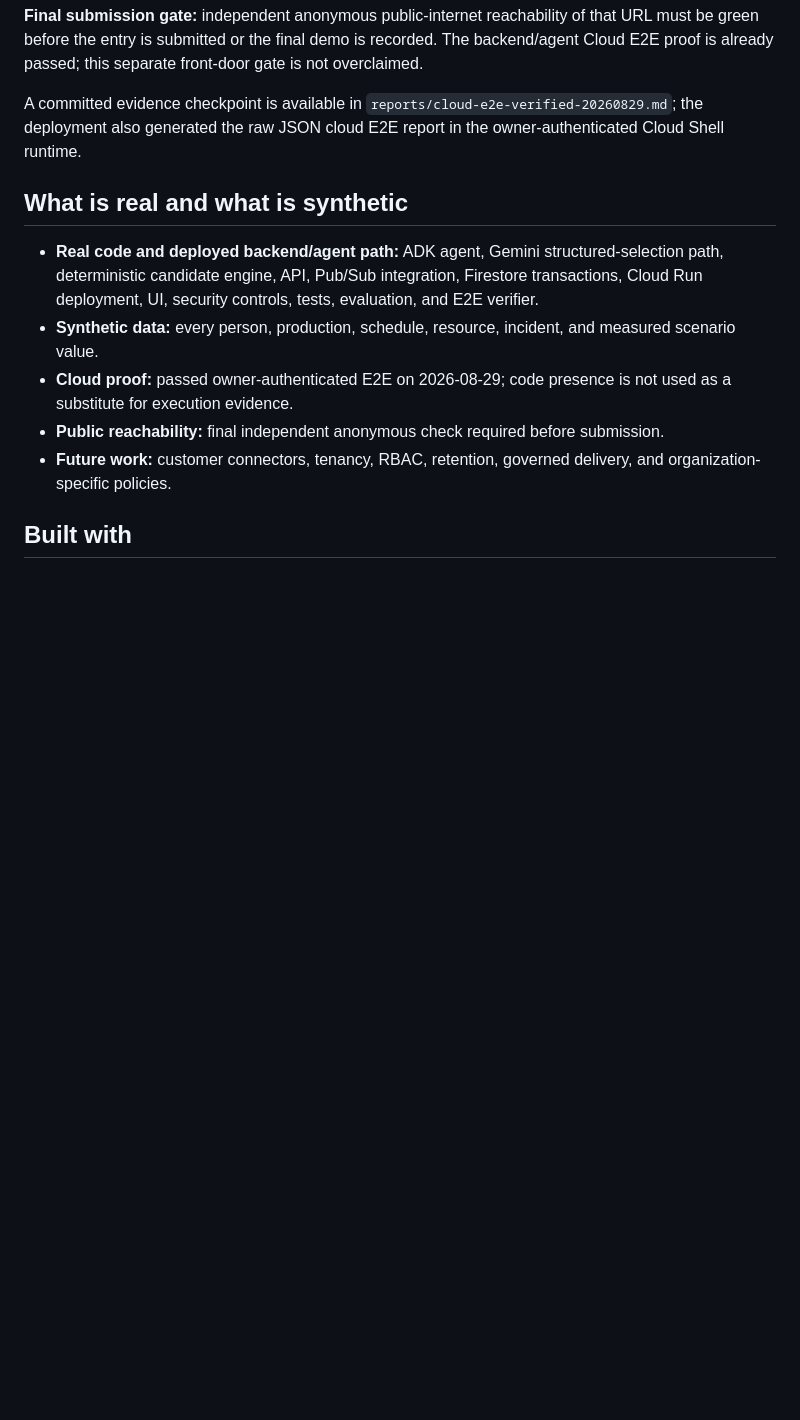
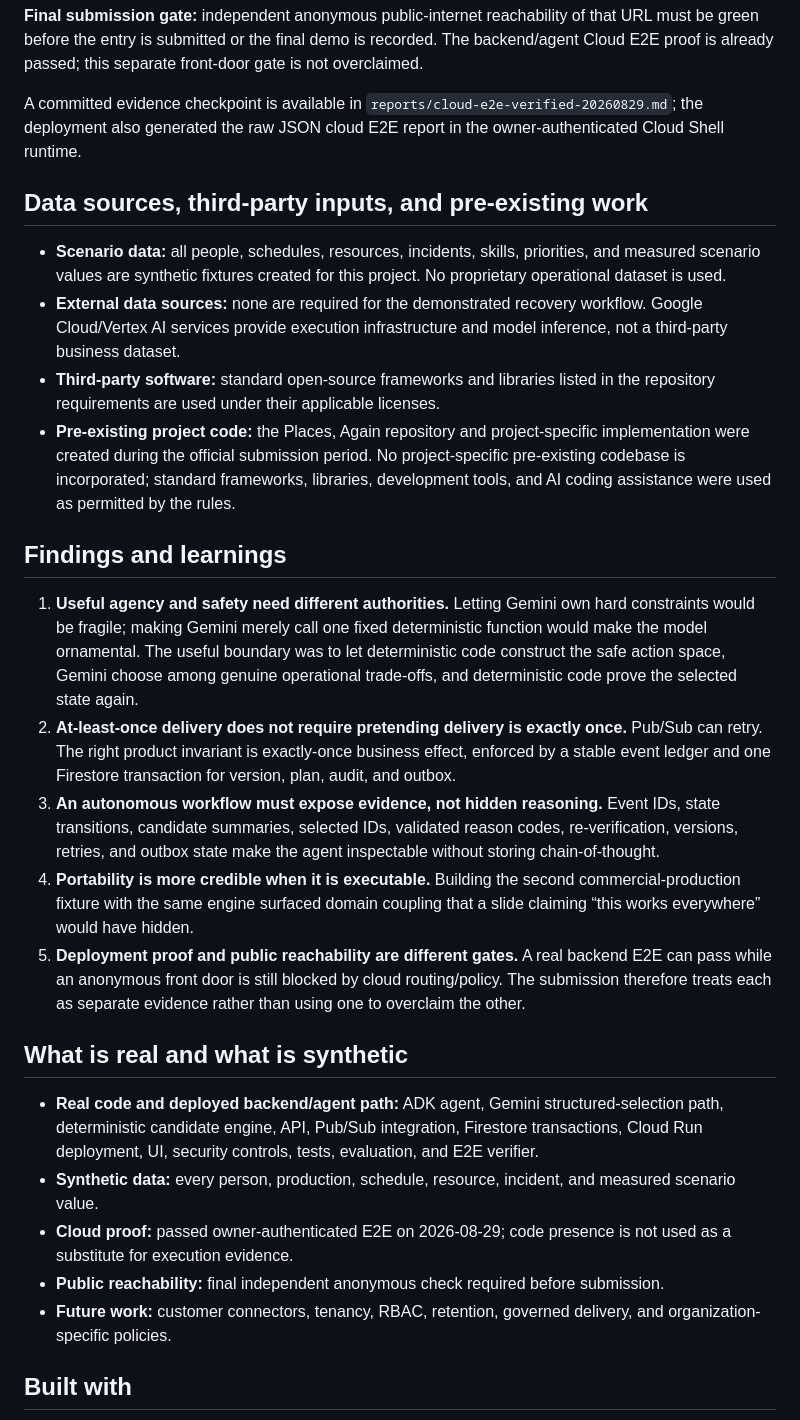
Before and after one commit to rarescos-pixel/places-again, a Markdown page: docs/submission.md, the part around the change. Rendered like a GitHub page; blank space fills up the shorter version.

Commit message:
Add required Devpost data-source and learning disclosures

```diff
--- a/docs/submission.md
+++ b/docs/submission.md
@@ -213,6 +213,46 @@ A committed evidence checkpoint is available in
 `reports/cloud-e2e-verified-20260829.md`; the deployment also generated the raw
 JSON cloud E2E report in the owner-authenticated Cloud Shell runtime.
 
+## Data sources, third-party inputs, and pre-existing work
+
+- **Scenario data:** all people, schedules, resources, incidents, skills,
+  priorities, and measured scenario values are synthetic fixtures created for
+  this project. No proprietary operational dataset is used.
+- **External data sources:** none are required for the demonstrated recovery
+  workflow. Google Cloud/Vertex AI services provide execution infrastructure and
+  model inference, not a third-party business dataset.
+- **Third-party software:** standard open-source frameworks and libraries listed
+  in the repository requirements are used under their applicable licenses.
+- **Pre-existing project code:** the Places, Again repository and project-specific
+  implementation were created during the official submission period. No
+  project-specific pre-existing codebase is incorporated; standard frameworks,
+  libraries, development tools, and AI coding assistance were used as permitted
+  by the rules.
+
+## Findings and learnings
+
+1. **Useful agency and safety need different authorities.** Letting Gemini own
+   hard constraints would be fragile; making Gemini merely call one fixed
+   deterministic function would make the model ornamental. The useful boundary
+   was to let deterministic code construct the safe action space, Gemini choose
+   among genuine operational trade-offs, and deterministic code prove the
+   selected state again.
+2. **At-least-once delivery does not require pretending delivery is exactly
+   once.** Pub/Sub can retry. The right product invariant is exactly-once
+   business effect, enforced by a stable event ledger and one Firestore
+   transaction for version, plan, audit, and outbox.
+3. **An autonomous workflow must expose evidence, not hidden reasoning.** Event
+   IDs, state transitions, candidate summaries, selected IDs, validated reason
+   codes, re-verification, versions, retries, and outbox state make the agent
+   inspectable without storing chain-of-thought.
+4. **Portability is more credible when it is executable.** Building the second
+   commercial-production fixture with the same engine surfaced domain coupling
+   that a slide claiming “this works everywhere” would have hidden.
+5. **Deployment proof and public reachability are different gates.** A real
+   backend E2E can pass while an anonymous front door is still blocked by cloud
+   routing/policy. The submission therefore treats each as separate evidence
+   rather than using one to overclaim the other.
+
 ## What is real and what is synthetic
 
 - **Real code and deployed backend/agent path:** ADK agent, Gemini
```
